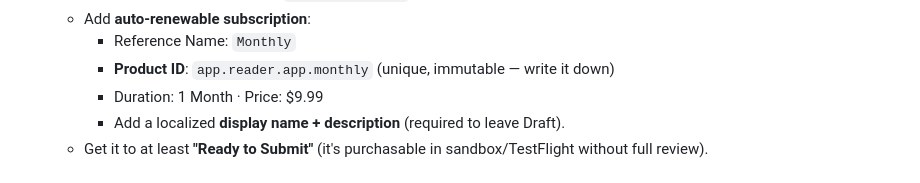
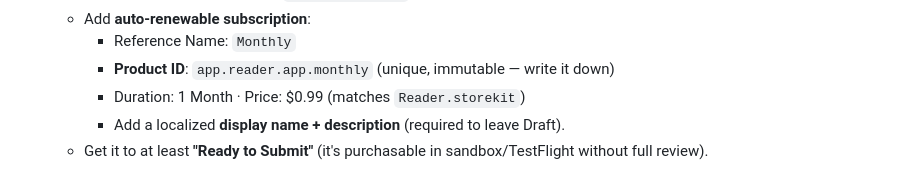
Before and after one commit to tgkd/reader, a Markdown page: docs/testflight.md, the part around the change. GitHub-like rendering.

```diff
--- a/docs/testflight.md
+++ b/docs/testflight.md
@@ -54,7 +54,7 @@ localization in 4). Steps 2–3 are kept for reference.
    - Add **auto-renewable subscription**:
      - Reference Name: `Monthly`
      - **Product ID**: `app.reader.app.monthly` (unique, immutable — write it down)
-     - Duration: 1 Month · Price: $9.99
+     - Duration: 1 Month · Price: $0.99 (matches `Reader.storekit`)
      - Add a localized **display name + description** (required to leave Draft).
    - Get it to at least **"Ready to Submit"** (it's purchasable in sandbox/TestFlight
      without full review).
```
Also changed, not shown: docs/app-store.md (+2 -2 lines).
